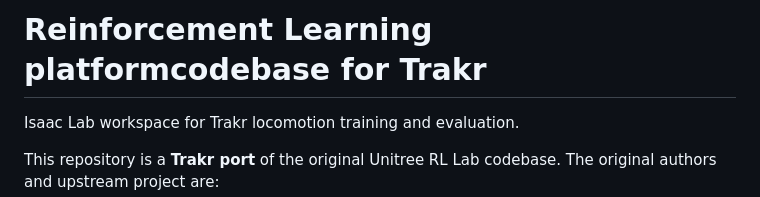
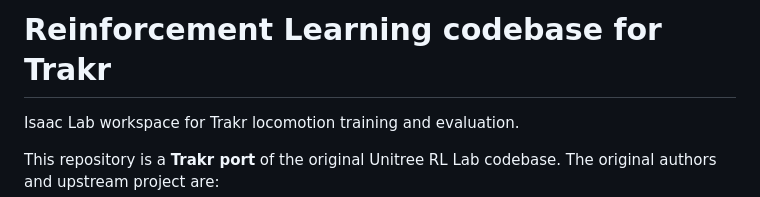
Before and after one commit to MrigaankMouli/trakr_rl, a Markdown page: README.md, the part around the change. Rendered like a GitHub page.

```diff
--- a/README.md
+++ b/README.md
@@ -1,4 +1,4 @@
-# Reinforcement Learning platformcodebase for Trakr
+# Reinforcement Learning codebase for Trakr
 
 Isaac Lab workspace for Trakr locomotion training and evaluation.
 
```
